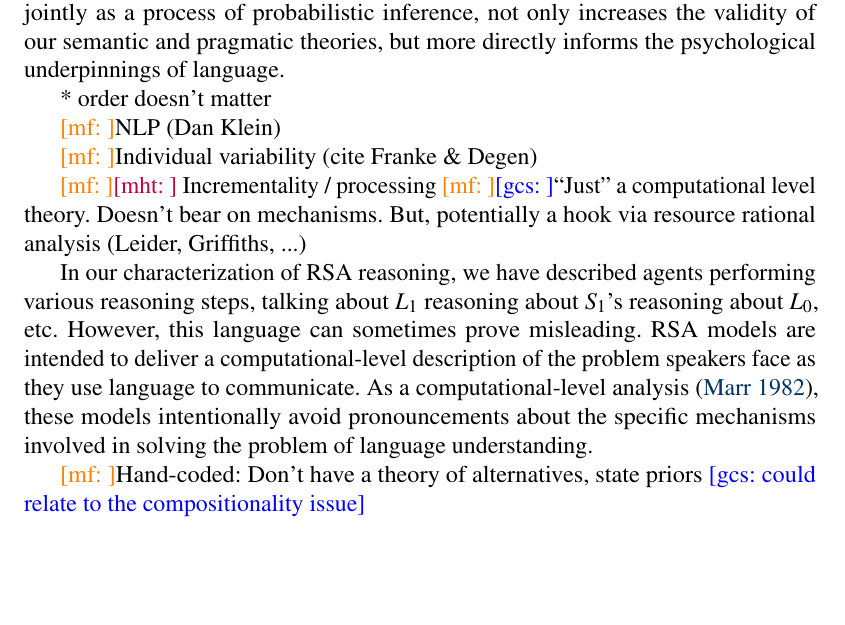
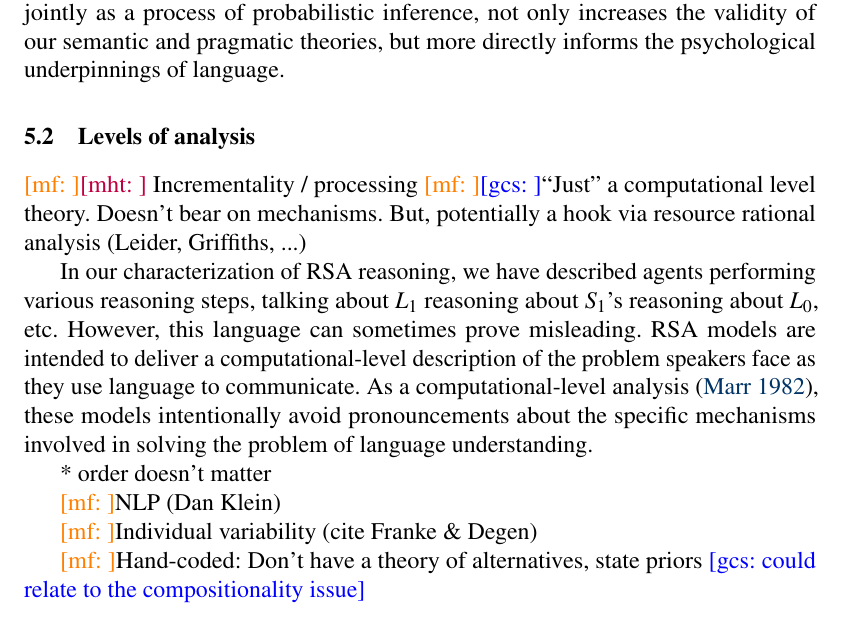
Before and after one commit to gscontras/probLang, a LaTeX document (writing/problang-overview.tex): part of page 22 of 25, cut so that both start at the same text, the shorter picture padded with empty space. Compiled offline with pdfLaTeX; a LaTeX package or settings file that is missing is left out.

Commit message:
reorganizing levels of analysis

```diff
--- a/writing/problang-overview.tex
+++ b/writing/problang-overview.tex
@@ -408,6 +408,14 @@ Indeed, some initial steps have already been taken toward incorporating composit
 
 By incorporating semantic composition into the RSA framework (rather than approximating it, we further shrink the theoretical and practical distance between semantics and pragmatics by incorporating both within a single model of meaning in language. To that end, future work in RSA should examine the ways that a semantic compositional mechanism may be modeled dynamically and probabilistically, within the broader framework of computational cognitive science. A comprehensive approach to modeling language meaning, which treats semantics and pragmatics jointly as a process of probabilistic inference, not only increases the validity of our semantic and pragmatic theories, but more directly informs the psychological underpinnings of language.
 
+\subsection{Levels of analysis}
+
+\mf{}\mht{} Incrementality / processing
+\mf{}\gcs{}``Just'' a computational level theory. Doesn't bear on mechanisms. But, potentially a hook via resource rational analysis (Leider, Griffiths, ...)
+
+In our characterization of RSA reasoning, we have described agents performing various reasoning steps, talking about $L_1$ reasoning about $S_1$'s reasoning about $L_0$, etc. However, this language can sometimes prove misleading. RSA models are intended to deliver a computational-level description of the problem speakers face as they use language to communicate. As a computational-level analysis \citep{marr1982}, these models intentionally avoid pronouncements about the specific mechanisms involved in solving the problem of language understanding.
+
+
 
 * order doesn't matter
 
@@ -416,10 +424,7 @@ By incorporating semantic composition into the RSA framework (rather than approx
 
 \mf{}Individual variability (cite Franke \& Degen)
 
-\mf{}\mht{} Incrementality / processing
-\mf{}\gcs{}``Just'' a computational level theory. Doesn't bear on mechanisms. But, potentially a hook via resource rational analysis (Leider, Griffiths, ...)
 
-In our characterization of RSA reasoning, we have described agents performing various reasoning steps, talking about $L_1$ reasoning about $S_1$'s reasoning about $L_0$, etc. However, this language can sometimes prove misleading. RSA models are intended to deliver a computational-level description of the problem speakers face as they use language to communicate. As a computational-level analysis \citep{marr1982}, these models intentionally avoid pronouncements about the specific mechanisms involved in solving the problem of language understanding.
 
 \mf{}Hand-coded: Don't have a theory of alternatives, state priors \gcs{could relate to the compositionality issue}
 
```
